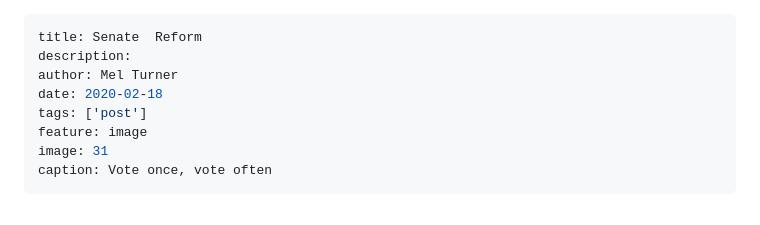
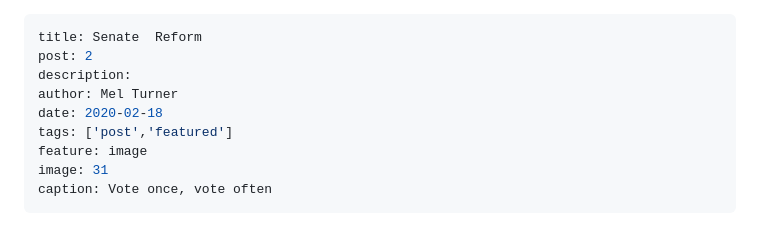
Before and after one commit to meljturner/blog, a Markdown page: src/blog/blog-post-2.md, the part around the change. GitHub-like rendering.

Commit message:
update senate reform

```diff
--- a/src/blog/blog-post-2.md
+++ b/src/blog/blog-post-2.md
@@ -1,9 +1,10 @@
 ---
 title: Senate  Reform
+post: 2
 description:
 author: Mel Turner
 date: 2020-02-18
-tags: ['post']
+tags: ['post','featured']
 feature: image
 image: 31
 caption: Vote once, vote often
```
